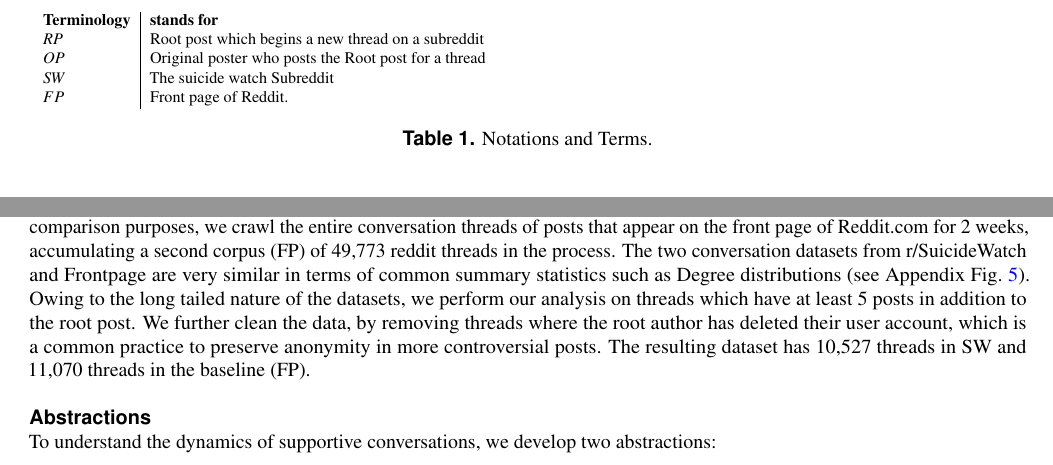
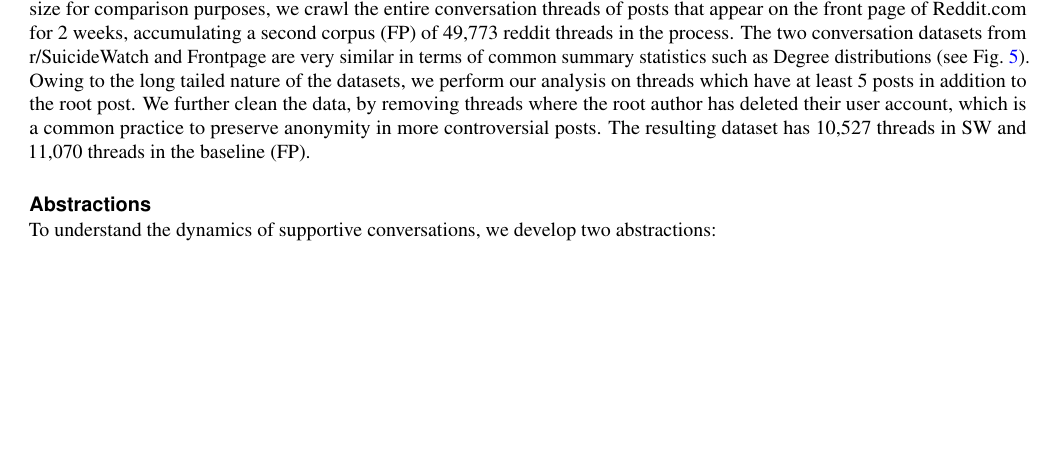
Before and after one commit to sagarjoglekar/srepPaper, a LaTeX paper (convmain.tex, which reads Sections/Introduction.tex, Sections/Methods.tex): two parts of pages 2 and 7 of 11 before the commit and part of page 7 of 11 after it, the two joined at a grey line, cut at the place of the change, the shorter picture padded with empty space. Compiled offline with pdfLaTeX.

Commit message:
Local changes

```diff
--- a/Sections/Introduction.tex
+++ b/Sections/Introduction.tex
@@ -27,18 +27,18 @@ In contrast with previous studies which only looked at original posts on Suicide
 %Online communities, or fora, offer a platform for users to directly interact with each other. Reddit\footnote{\url{http://reddit.com/}} is one of the largest online communities which contains a number of sub-communities (so called \emph{subreddits}) that can deal with myriad of topics. On this platform, several sub-reddits are specifically tailored to mental health-related topics, such as \emph{depression}, \emph{anxiety} or \emph{alcoholism}. There are thousands of users on these communities, exchanging thoughts and asking for help. These forums offer a unique opportunity to study the way people describe or discuss their problems in their own voice.
 Further, most previous studies have aimed at studying the \emph{content} of posts and their characteristics in relation to other posts. But an important aspect of online communities is their supportive \emph{function}, where users can turn to these platforms not only to express their thoughts and concerns, but also to receive support from the community. This support often manifests as an emergent conversation between many users and the one in distress. Hence here we propose a framework that captures the structure of a conversation thread and develop metrics that capture the \emph{macroscopic} properties of a conversation that involve the entire thread and the users participating in it as well as \emph{mesocopic} properties of a conversation that involve the immediate interactions with the one in distress.
 
-\begin{table}
-	\resizebox{0.5\linewidth}{!}{
-		\begin{tabular}{l|p{8cm}}
-			\textbf{Terminology} & \textbf{stands for}\\
-			$RP$   & Root post which begins a new thread on a subreddit \\
-			$OP$  & Original poster who posts the Root post for a thread \\
-			$SW$ & The suicide watch Subreddit \\
-			$FP$  & Front page of Reddit. \\
-		\end{tabular}}
-	\caption{Notations and Terms.}
-    \label{notations}
-\end{table}
+%\begin{table}
+%	\resizebox{0.5\linewidth}{!}{
+%		\begin{tabular}{l|p{8cm}}
+%			\textbf{Terminology} & \textbf{stands for}\\
+%			$RP$   & Root post which begins a new thread on a subreddit \\
+%			$OP$  & Original poster who posts the Root post for a thread \\
+%			$SW$ & The suicide watch Subreddit \\
+%			$FP$  & Front page of Reddit. \\
+%		\end{tabular}}
+%	\caption{Notations and Terms.}
+%    \label{notations}
+%\end{table}
 
 To model the conversation structure, we represent conversations in a forum using two graph-based abstractions: \textit{User interaction graphs}, which model the user-to-user exchange of messages, and  \textit{reply graphs}, which capture the structure of the dialogue on the forum, see example in Figure \ref{Fig:GraphExamples}. The complete processing pipeline can be seen in Figure~\ref{fig:pipeline}. We describe the pipeline and the metrics in detail in the \nameref{section:methods} section.
 We then propose metrics that quantify the macroscopic structure of the two graphs we construct:
--- a/Sections/Methods.tex
+++ b/Sections/Methods.tex
@@ -6,7 +6,7 @@ Building on the brief descriptions in the previous sections, here we provide a m
 \subsection{Datasets} \label{sec:data}
 The focus our work is the subreddit r/SuicideWatch. We study this using a seed dataset~\cite{gkotsis2017characterisation}, that consists of root posts from the subreddit r/SuicideWatch. Building on this dataset, we acquire the entire thread structure of all the root posts in the data by recursively obtaining all replies to the root posts, replies to those replies and so on, until we reach posts which do not have any further replies. This results in the acquisition of 50,754 threads from SuicideWatch (SW). To obtain a baseline of similar size for comparison purposes, we crawl the entire conversation threads of posts that appear on the front page of Reddit.com  for 2 weeks,  accumulating a second corpus (FP) of 49,773 reddit threads in the process.
 %
-The two conversation datasets from r/SuicideWatch and Frontpage are very similar in terms of common summary statistics such as Degree distributions (see Appendix Fig.~\ref{fig:degdist}).
+The two conversation datasets from r/SuicideWatch and Frontpage are very similar in terms of common summary statistics such as Degree distributions (see Fig.~\ref{fig:degdist}).
 Owing to the long tailed nature of the datasets, we perform our analysis on threads  which have at least 5 posts in addition to the root post.
 We further clean the data, by removing threads where the root author has deleted their user account, which is a common practice to preserve anonymity in more controversial posts. The resulting dataset has 10,527 threads in SW and 11,070 threads in the baseline (FP).
 
```
Also changed, not shown: Sections/Results.tex (+1 -1 lines), Supplementary.tex (+16 -2 lines).
